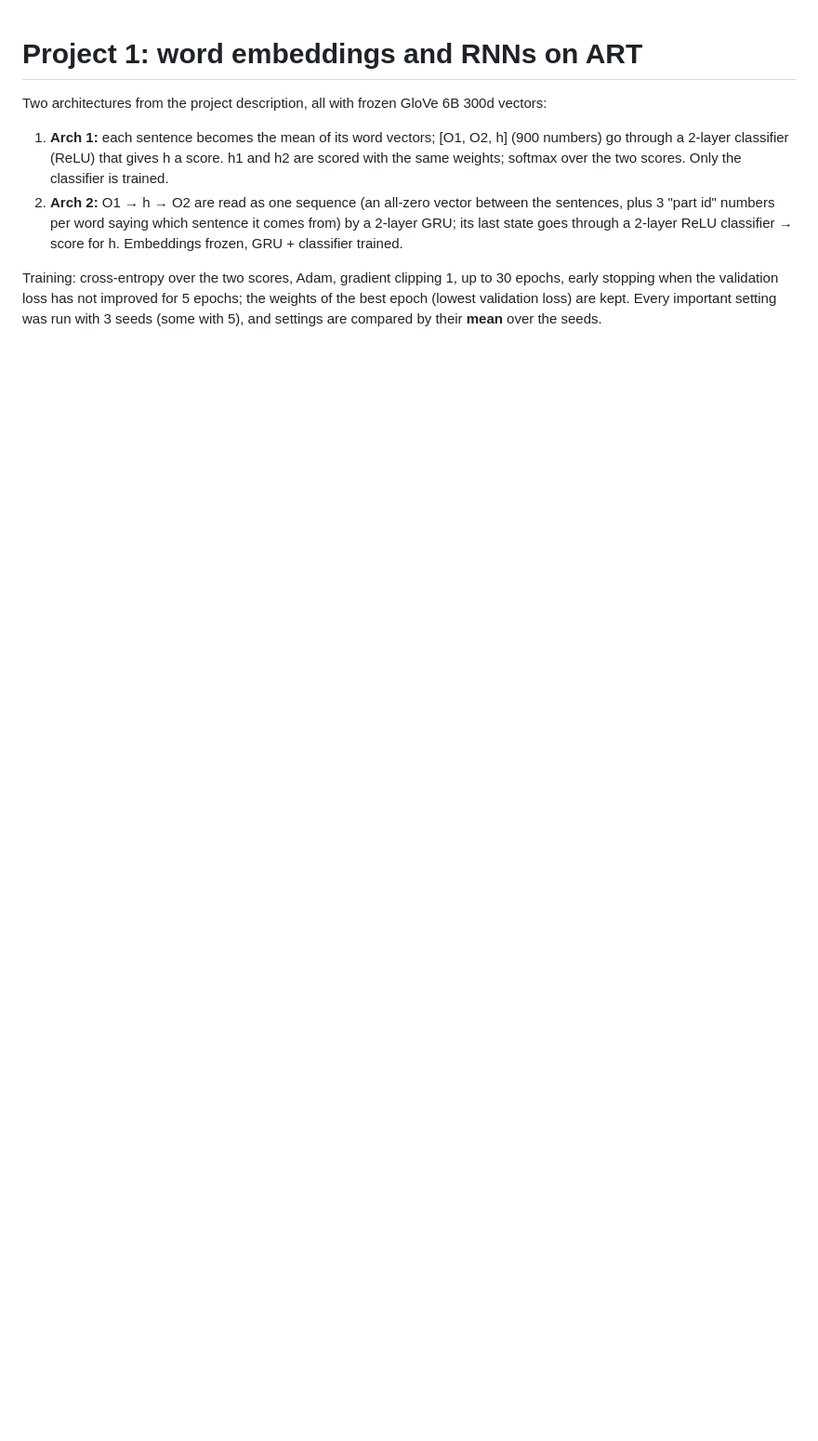
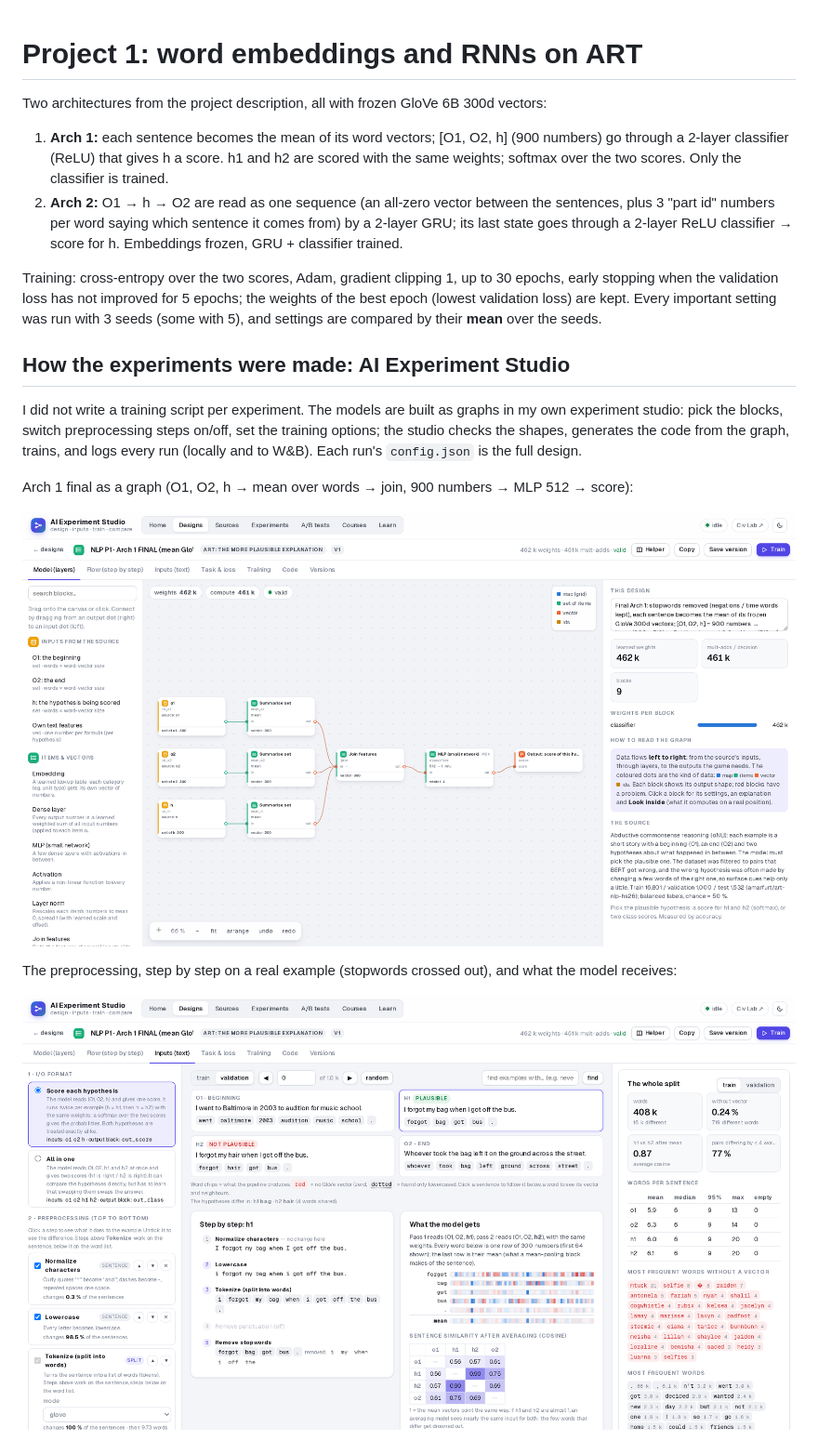
Before and after one commit to S4sch/nlp-hs26-art, a Markdown page: project1/README.md, the part around one of its changes. Shown at 93% size. Drawn GitHub-style; pictures changed too: project1/docs/studio-arch1-inputs.png (added), project1/docs/studio-arch1-model.png (added); blank space fills up the shorter version.

Commit message:
Project 1 README: how the studio works, with screenshots of the final designs
Co-Authored-By: Claude Opus 5.5 <noreply@anthropic.com>

```diff
--- a/project1/README.md
+++ b/project1/README.md
@@ -13,3 +13,17 @@ Training: cross-entropy over the two scores, Adam, gradient clipping 1, up to 30
 has not improved for 5 epochs; the weights of the best epoch (lowest validation loss) are kept. Every important setting was run
 with 3 seeds (some with 5), and settings are compared by their **mean** over the seeds.
 
+## How the experiments were made: AI Experiment Studio
+
+I did not write a training script per experiment. The models are built as graphs in my own experiment studio: pick the blocks,
+switch preprocessing steps on/off, set the training options; the studio checks the shapes, generates the code from the graph,
+trains, and logs every run (locally and to W&B). Each run's `config.json` is the full design.
+
+Arch 1 final as a graph (O1, O2, h → mean over words → join, 900 numbers → MLP 512 → score):
+
+![Arch 1 final in the studio](docs/studio-arch1-model.png)
+
+The preprocessing, step by step on a real example (stopwords crossed out), and what the model receives:
+
+![Inputs page](docs/studio-arch1-inputs.png)
+
```
Also changed, not shown: other parts of project1/README.md (+7 -0 lines), project1/docs/studio-arch1-code.png (added), project1/docs/studio-arch2-model.png (added), 1 other file.
